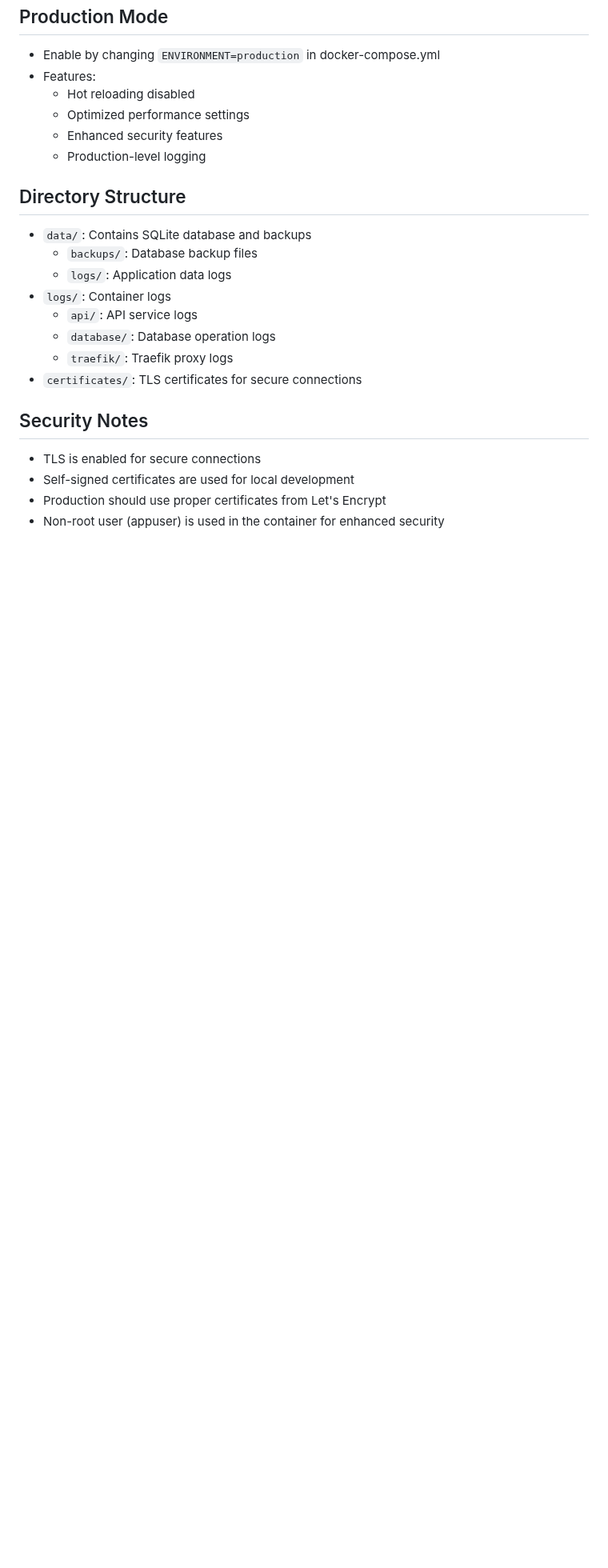
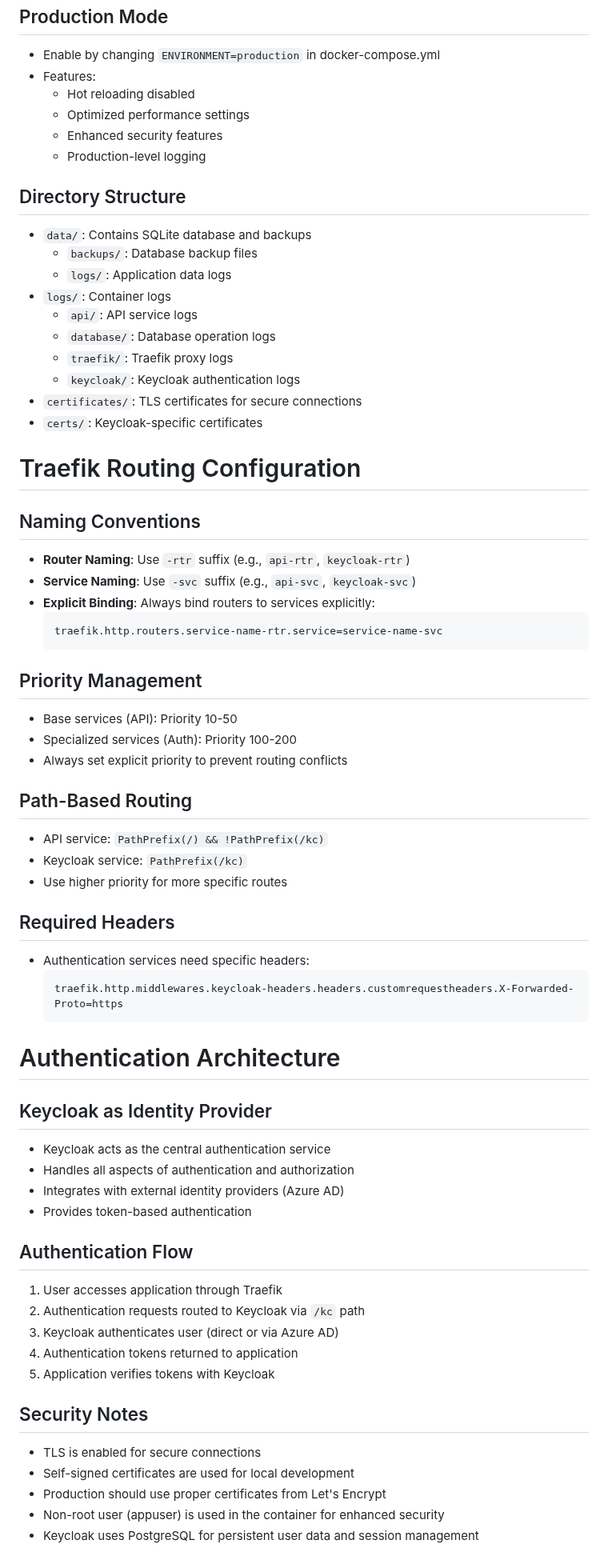
Before and after one commit to gsinghjay/mvp_qr_gen, a Markdown page: INFRASTRUCTURE.md, the part around one of its changes. Shown at 80% size. Drawn GitHub-style; blank space fills up the shorter version.

Commit message:
docs(infra): update infrastructure documentation with Keycloak integration

````diff
--- a/INFRASTRUCTURE.md
+++ b/INFRASTRUCTURE.md
@@ -94,10 +107,54 @@ flowchart TD
   - `api/`: API service logs
   - `database/`: Database operation logs
   - `traefik/`: Traefik proxy logs
+  - `keycloak/`: Keycloak authentication logs
 - `certificates/`: TLS certificates for secure connections
+- `certs/`: Keycloak-specific certificates
+
+# Traefik Routing Configuration
+
+## Naming Conventions
+- **Router Naming**: Use `-rtr` suffix (e.g., `api-rtr`, `keycloak-rtr`)
+- **Service Naming**: Use `-svc` suffix (e.g., `api-svc`, `keycloak-svc`)
+- **Explicit Binding**: Always bind routers to services explicitly:
+  ```yaml
+  traefik.http.routers.service-name-rtr.service=service-name-svc
+  ```
+
+## Priority Management
+- Base services (API): Priority 10-50
+- Specialized services (Auth): Priority 100-200
+- Always set explicit priority to prevent routing conflicts
+
+## Path-Based Routing
+- API service: `PathPrefix(/) && !PathPrefix(/kc)`
+- Keycloak service: `PathPrefix(/kc)`
+- Use higher priority for more specific routes
+
+## Required Headers
+- Authentication services need specific headers:
+  ```yaml
+  traefik.http.middlewares.keycloak-headers.headers.customrequestheaders.X-Forwarded-Proto=https
+  ```
+
+# Authentication Architecture
+
+## Keycloak as Identity Provider
+- Keycloak acts as the central authentication service
+- Handles all aspects of authentication and authorization
+- Integrates with external identity providers (Azure AD)
+- Provides token-based authentication
+
+## Authentication Flow
+1. User accesses application through Traefik
+2. Authentication requests routed to Keycloak via `/kc` path
+3. Keycloak authenticates user (direct or via Azure AD)
+4. Authentication tokens returned to application
+5. Application verifies tokens with Keycloak
 
 ## Security Notes
 - TLS is enabled for secure connections
 - Self-signed certificates are used for local development
 - Production should use proper certificates from Let's Encrypt
 - Non-root user (appuser) is used in the container for enhanced security
+- Keycloak uses PostgreSQL for persistent user data and session management
````
Also changed, not shown: other parts of INFRASTRUCTURE.md (+18 -5 lines).
